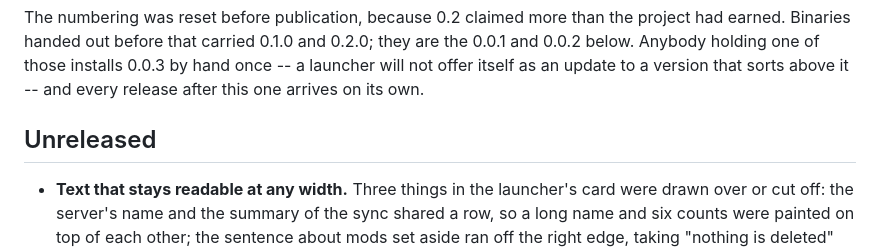
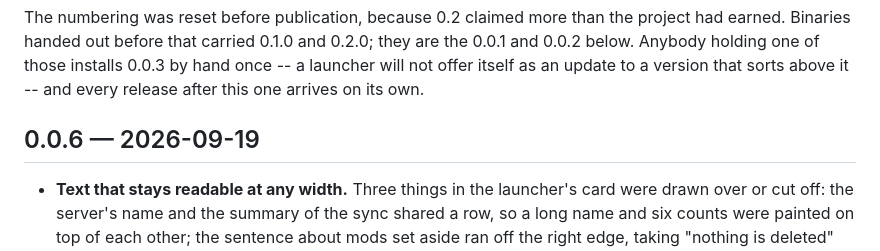
Before and after one commit to Ztnzvoid/ValhSync, a Markdown page: CHANGELOG.md, the part around one of its changes. Drawn GitHub-style.

Commit message:
The layout fixes belong to 0.0.6
Nobody has downloaded the tag yet, and a release that goes out with its own
card drawing over itself is not one worth preserving for the record. The
changelog says 0.0.6 rather than pretending there was a version in between.

Co-Authored-By: Claude Opus 5 <noreply@anthropic.com>

```diff
--- a/CHANGELOG.md
+++ b/CHANGELOG.md
@@ -13,7 +13,7 @@ they are the 0.0.1 and 0.0.2 below. Anybody holding one of those installs
 version that sorts above it -- and every release after this one arrives on
 its own.
 
-## Unreleased
+## 0.0.6 — 2026-09-19
 
 - **Text that stays readable at any width.** Three things in the launcher's
   card were drawn over or cut off: the server's name and the summary of the
```
Also changed, not shown: other parts of CHANGELOG.md (+0 -3 lines).
